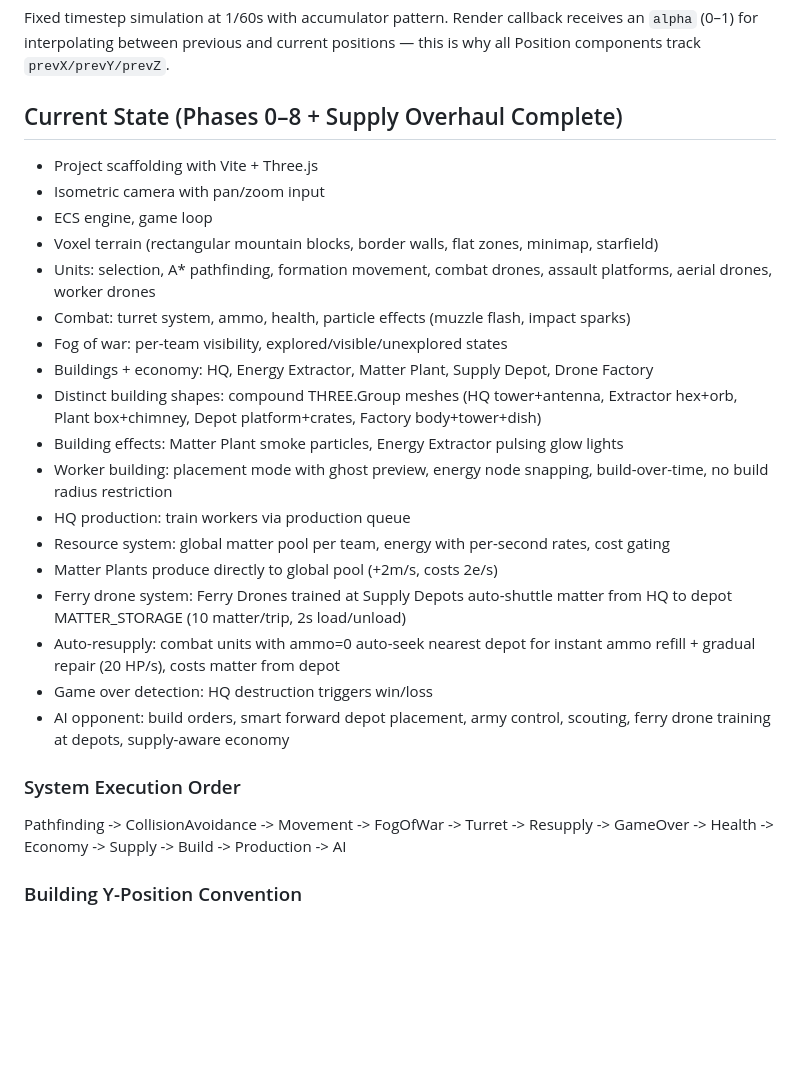
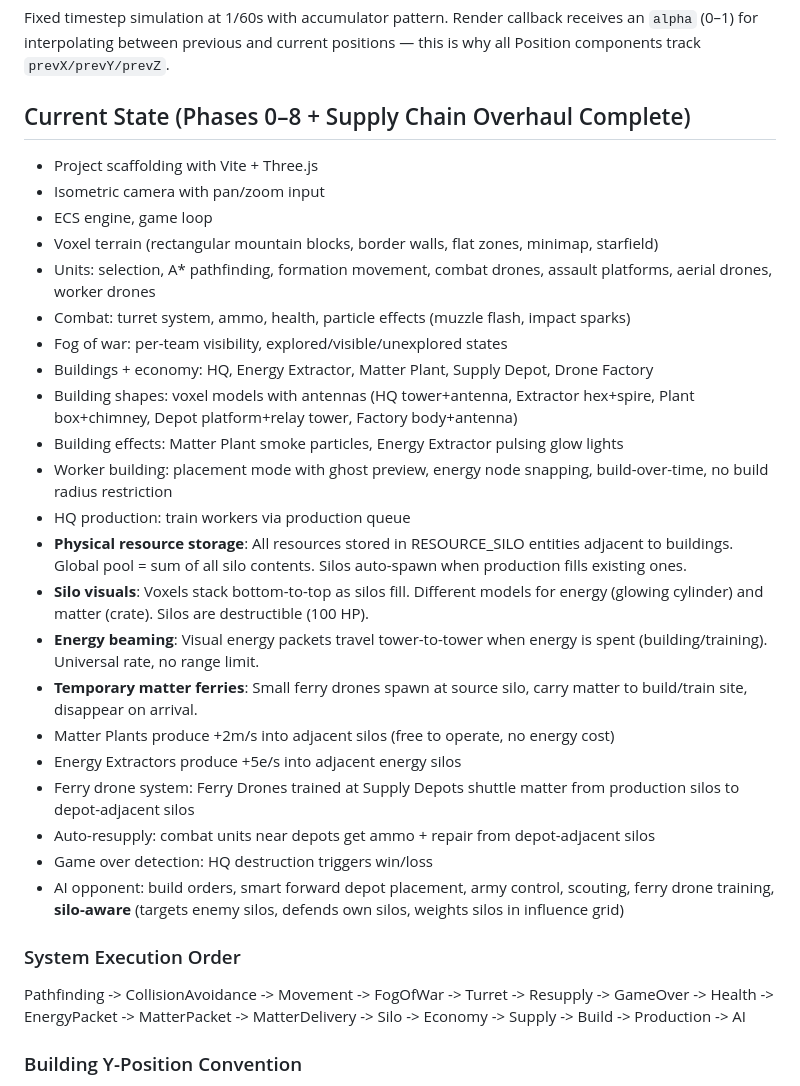
Before and after one commit to kaublezw/lunarwars, a Markdown page: CLAUDE.md, the part around one of its changes. Rendered like a GitHub page; blank space fills up the shorter version.

```diff
--- a/CLAUDE.md
+++ b/CLAUDE.md
@@ -425,7 +434,7 @@ for (const e of entities) {
 
 Fixed timestep simulation at 1/60s with accumulator pattern. Render callback receives an `alpha` (0–1) for interpolating between previous and current positions — this is why all Position components track `prevX/prevY/prevZ`.
 
-## Current State (Phases 0–8 + Supply Overhaul Complete)
+## Current State (Phases 0–8 + Supply Chain Overhaul Complete)
 
 - Project scaffolding with Vite + Three.js
 - Isometric camera with pan/zoom input
@@ -435,20 +444,24 @@ Fixed timestep simulation at 1/60s with accumulator pattern. Render callback rec
 - Combat: turret system, ammo, health, particle effects (muzzle flash, impact sparks)
 - Fog of war: per-team visibility, explored/visible/unexplored states
 - Buildings + economy: HQ, Energy Extractor, Matter Plant, Supply Depot, Drone Factory
-- Distinct building shapes: compound THREE.Group meshes (HQ tower+antenna, Extractor hex+orb, Plant box+chimney, Depot platform+crates, Factory body+tower+dish)
+- Building shapes: voxel models with antennas (HQ tower+antenna, Extractor hex+spire, Plant box+chimney, Depot platform+relay tower, Factory body+antenna)
 - Building effects: Matter Plant smoke particles, Energy Extractor pulsing glow lights
 - Worker building: placement mode with ghost preview, energy node snapping, build-over-time, no build radius restriction
 - HQ production: train workers via production queue
-- Resource system: global matter pool per team, energy with per-second rates, cost gating
-- Matter Plants produce directly to global pool (+2m/s, costs 2e/s)
-- Ferry drone system: Ferry Drones trained at Supply Depots auto-shuttle matter from HQ to depot MATTER_STORAGE (10 matter/trip, 2s load/unload)
-- Auto-resupply: combat units with ammo=0 auto-seek nearest depot for instant ammo refill + gradual repair (20 HP/s), costs matter from depot
+- **Physical resource storage**: All resources stored in RESOURCE_SILO entities adjacent to buildings. Global pool = sum of all silo contents. Silos auto-spawn when production fills existing ones.
+- **Silo visuals**: Voxels stack bottom-to-top as silos fill. Different models for energy (glowing cylinder) and matter (crate). Silos are destructible (100 HP).
+- **Energy beaming**: Visual energy packets travel tower-to-tower when energy is spent (building/training). Universal rate, no range limit.
+- **Temporary matter ferries**: Small ferry drones spawn at source silo, carry matter to build/train site, disappear on arrival.
+- Matter Plants produce +2m/s into adjacent silos (free to operate, no energy cost)
+- Energy Extractors produce +5e/s into adjacent energy silos
+- Ferry drone system: Ferry Drones trained at Supply Depots shuttle matter from production silos to depot-adjacent silos
+- Auto-resupply: combat units near depots get ammo + repair from depot-adjacent silos
 - Game over detection: HQ destruction triggers win/loss
-- AI opponent: build orders, smart forward depot placement, army control, scouting, ferry drone training at depots, supply-aware economy
+- AI opponent: build orders, smart forward depot placement, army control, scouting, ferry drone training, **silo-aware** (targets enemy silos, defends own silos, weights silos in influence grid)
 
 ### System Execution Order
 
-Pathfinding -> CollisionAvoidance -> Movement -> FogOfWar -> Turret -> Resupply -> GameOver -> Health -> Economy -> Supply -> Build -> Production -> AI
+Pathfinding -> CollisionAvoidance -> Movement -> FogOfWar -> Turret -> Resupply -> GameOver -> Health -> EnergyPacket -> MatterPacket -> MatterDelivery -> Silo -> Economy -> Supply -> Build -> Production -> AI
 
 ### Building Y-Position Convention
 
```
Also changed, not shown: other parts of CLAUDE.md (+28 -19 lines).
